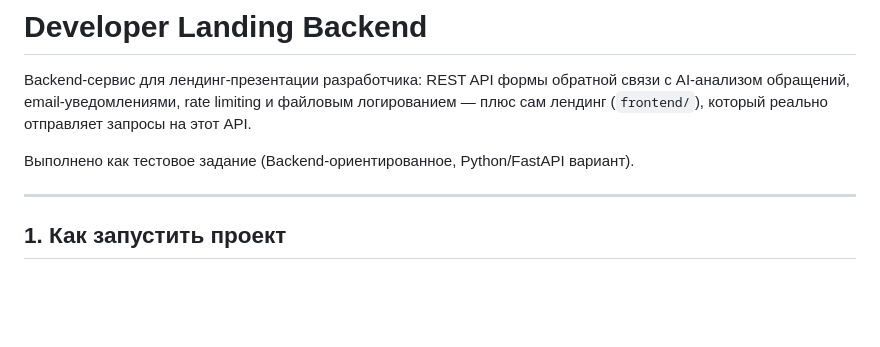
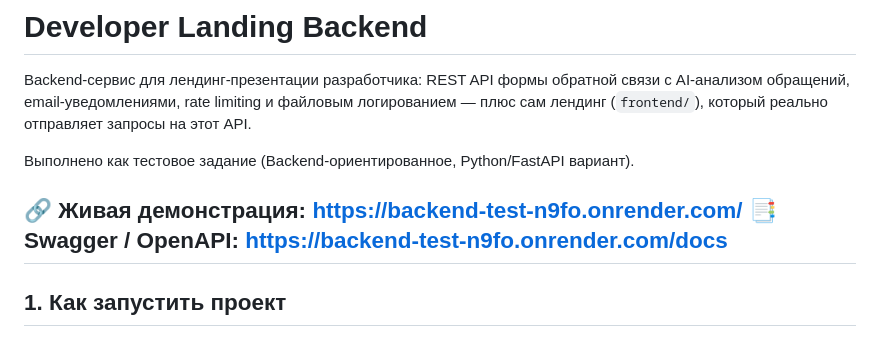
Before and after one commit to chigiixx/backend-test, a Markdown page: README.md, the part around the change. Rendered like a GitHub page; blank space fills up the shorter version.

```diff
--- a/README.md
+++ b/README.md
@@ -6,6 +6,8 @@ Backend-сервис для лендинг-презентации разрабо
 
 Выполнено как тестовое задание (Backend-ориентированное, Python/FastAPI вариант).
 
+**🔗 Живая демонстрация:** https://backend-test-n9fo.onrender.com/
+**📑 Swagger / OpenAPI:** https://backend-test-n9fo.onrender.com/docs
 ---
 
 ## 1. Как запустить проект
```
